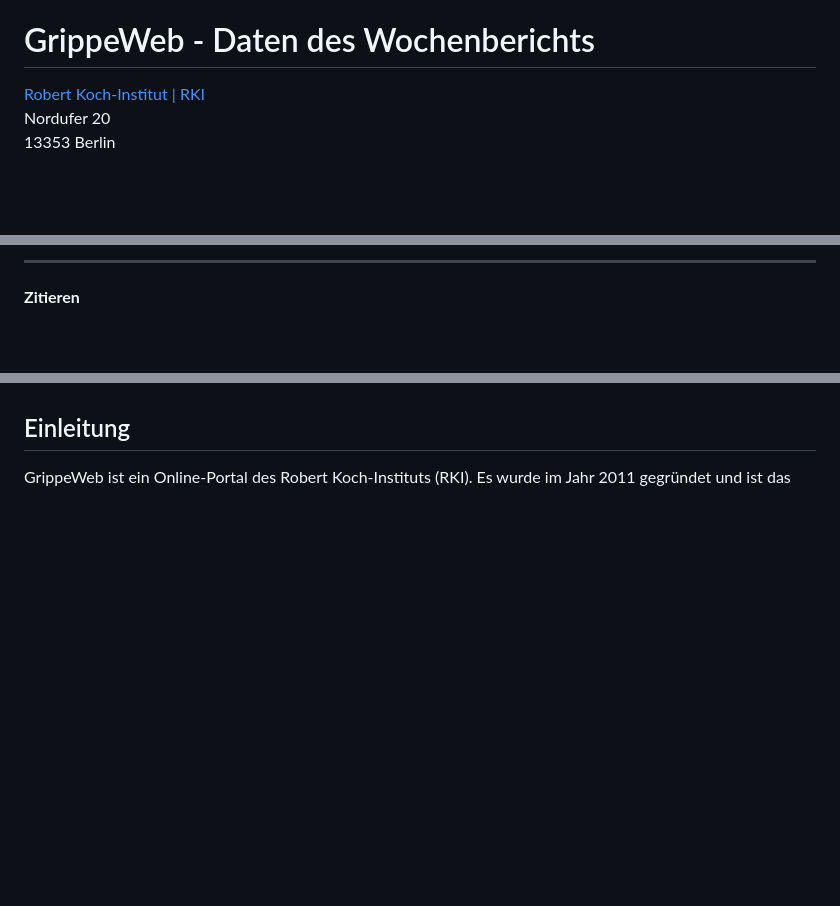
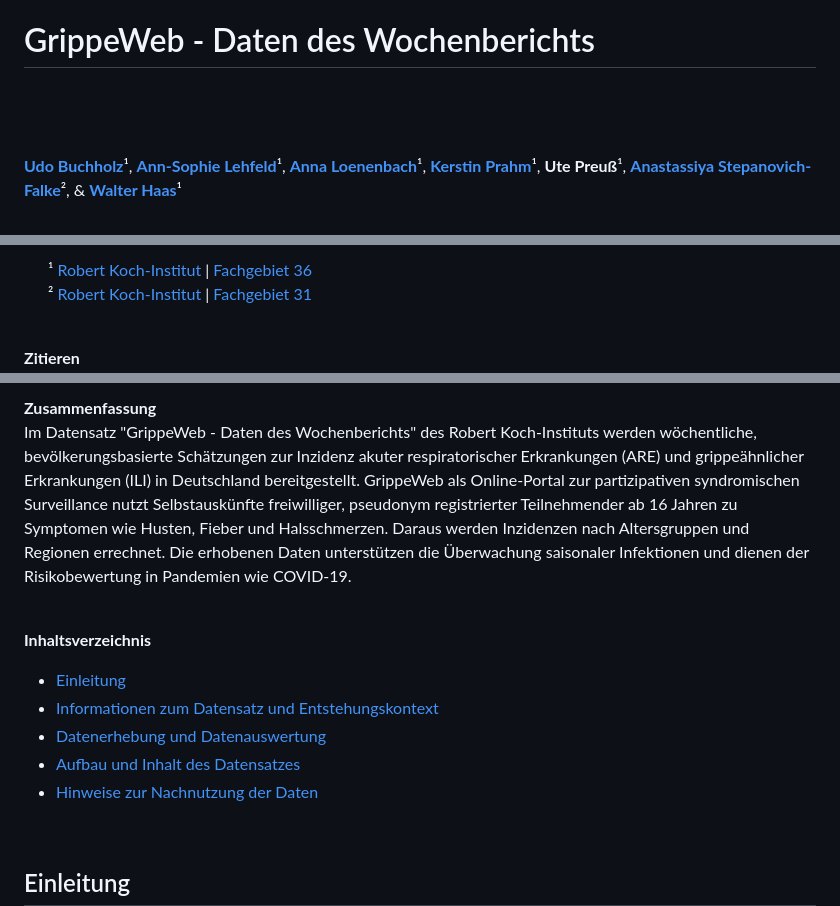
Before and after one commit to robert-koch-institut/GrippeWeb_Daten_des_Wochenberichts, a Markdown page: Readme.md, 3 parts joined by grey strips. GitHub-like rendering; blank space fills up the shorter version.

```diff
--- a/Readme.md
+++ b/Readme.md
@@ -2,8 +5,10 @@ Datensatzdokumentation
 # GrippeWeb - Daten des Wochenberichts
 
-[Robert Koch-Institut | RKI](https://www.rki.de/)
-Nordufer 20
-13353 Berlin
+<br>
+<br>
+<br>
+
+[**Udo Buchholz**](https://orcid.org/0000-0001-6597-3995)&sup1;, [**Ann-Sophie Lehfeld**](https://orcid.org/0000-0002-1686-0289)&sup1;, [**Anna Loenenbach**](https://orcid.org/0000-0002-6455-8527)&sup1;, [**Kerstin Prahm**](https://orcid.org/0009-0005-7038-4315)&sup1;, **Ute Preuß**&sup1;, [**Anastassiya Stepanovich-Falke**](https://orcid.org/0009-0001-8652-0490)&sup2;, & [**Walter Haas**](https://orcid.org/0000-0003-3413-1431)&sup1;
 
 <br>
 
@@ -14,4 +16,7 @@ Nordufer 20
 
----
+&emsp;&emsp;&sup1; [Robert Koch-Institut](https://www.rki.de/) | [Fachgebiet 36](https://www.rki.de/fg36)
+&emsp;&emsp;&sup2; [Robert Koch-Institut](https://www.rki.de/) | [Fachgebiet 31](https://www.rki.de/fg31)
+
+<br>
 
 **Zitieren**
@@ -21 +24,18 @@ Buchholz, U., Buda, S., Lehfeld, A., Loenenbach, A., Prahm, K., Preuß, U., Step
 
+<br>
+
+
+**Zusammenfassung**
+Im Datensatz "GrippeWeb - Daten des Wochenberichts" des Robert Koch-Instituts werden wöchentliche, bevölkerungsbasierte Schätzungen zur Inzidenz akuter respiratorischer Erkrankungen (ARE) und grippeähnlicher Erkrankungen (ILI) in Deutschland bereitgestellt. GrippeWeb als Online-Portal zur partizipativen syndromischen Surveillance nutzt Selbstauskünfte freiwilliger, pseudonym registrierter Teilnehmender ab 16 Jahren zu Symptomen wie Husten, Fieber und Halsschmerzen. Daraus werden Inzidenzen nach Altersgruppen und Regionen errechnet. Die erhobenen Daten unterstützen die Überwachung saisonaler Infektionen und dienen der Risikobewertung in Pandemien wie COVID-19.
+
+<br>
+
+**Inhaltsverzeichnis**
+<!-- TOC_START: {"heading_depth": 2} -->
+  - [Einleitung](#einleitung)
+  - [Informationen zum Datensatz und Entstehungskontext](#informationen-zum-datensatz-und-entstehungskontext)
+  - [Datenerhebung und Datenauswertung](#datenerhebung-und-datenauswertung)
+  - [Aufbau und Inhalt des Datensatzes](#aufbau-und-inhalt-des-datensatzes)
+  - [Hinweise zur Nachnutzung der Daten](#hinweise-zur-nachnutzung-der-daten)
+<!-- TOC_END -->
+
```
Also changed, not shown: other parts of Readme.md (+11 -10 lines).
